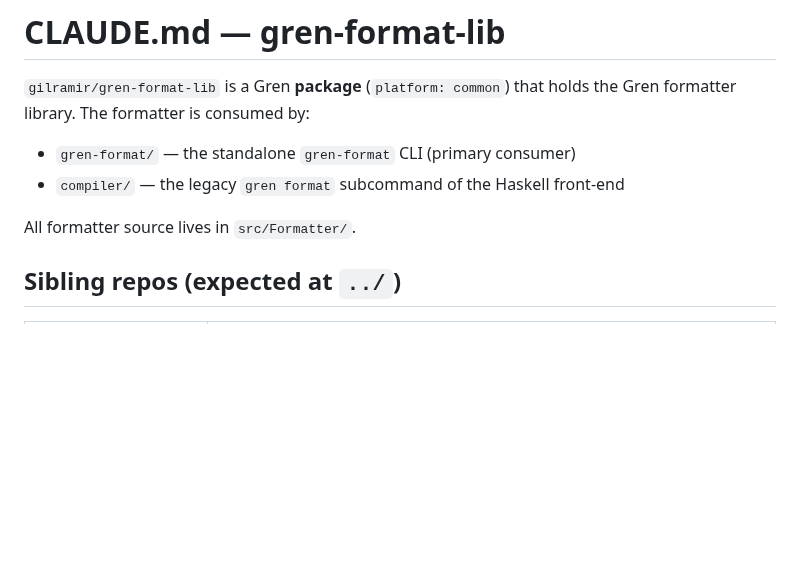
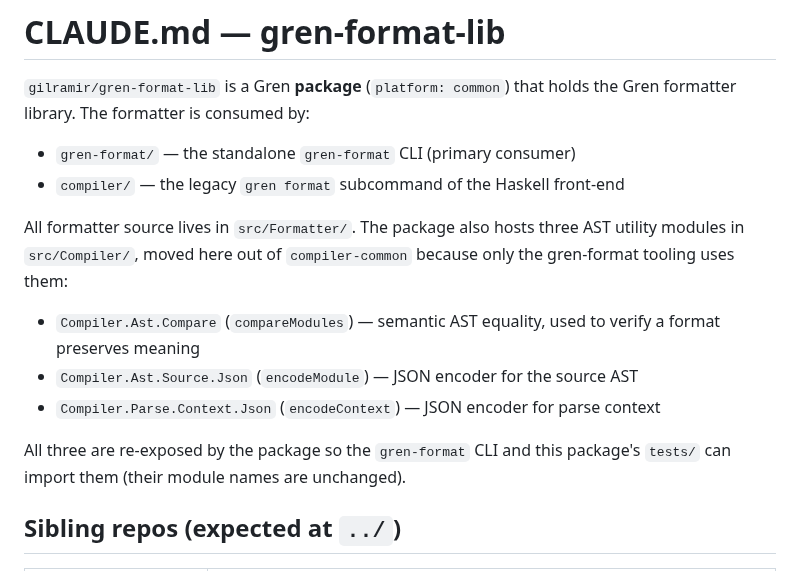
Before and after one commit to gilramir/gren-format-lib, a Markdown page: CLAUDE.md, the part around the change. Rendered like a GitHub page; blank space fills up the shorter version.

Commit message:
Document the AST utility modules moved in from compiler-common
Co-Authored-By: Claude Opus 4.8 <noreply@anthropic.com>

```diff
--- a/CLAUDE.md
+++ b/CLAUDE.md
@@ -6,7 +6,17 @@ the Gren formatter library. The formatter is consumed by:
 - `gren-format/` — the standalone `gren-format` CLI (primary consumer)
 - `compiler/` — the legacy `gren format` subcommand of the Haskell front-end
 
-All formatter source lives in `src/Formatter/`.
+All formatter source lives in `src/Formatter/`. The package also hosts three
+AST utility modules in `src/Compiler/`, moved here out of `compiler-common`
+because only the gren-format tooling uses them:
+
+- `Compiler.Ast.Compare` (`compareModules`) — semantic AST equality, used to
+  verify a format preserves meaning
+- `Compiler.Ast.Source.Json` (`encodeModule`) — JSON encoder for the source AST
+- `Compiler.Parse.Context.Json` (`encodeContext`) — JSON encoder for parse context
+
+All three are re-exposed by the package so the `gren-format` CLI and this
+package's `tests/` can import them (their module names are unchanged).
 
 ## Sibling repos (expected at `../`)
 
```
